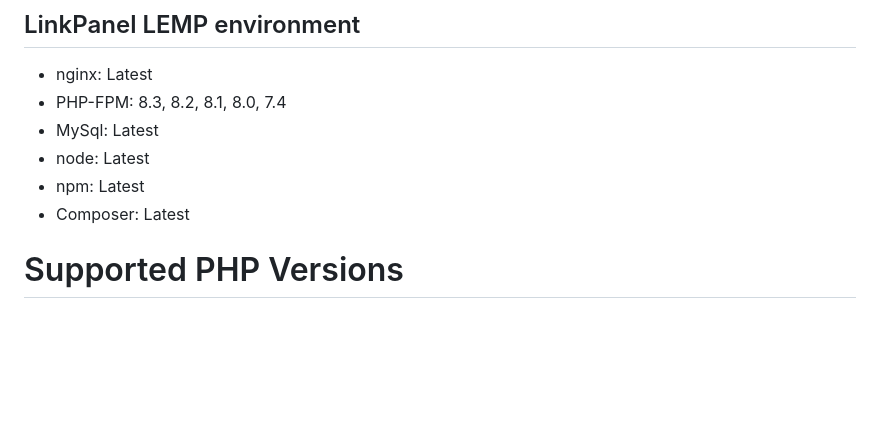
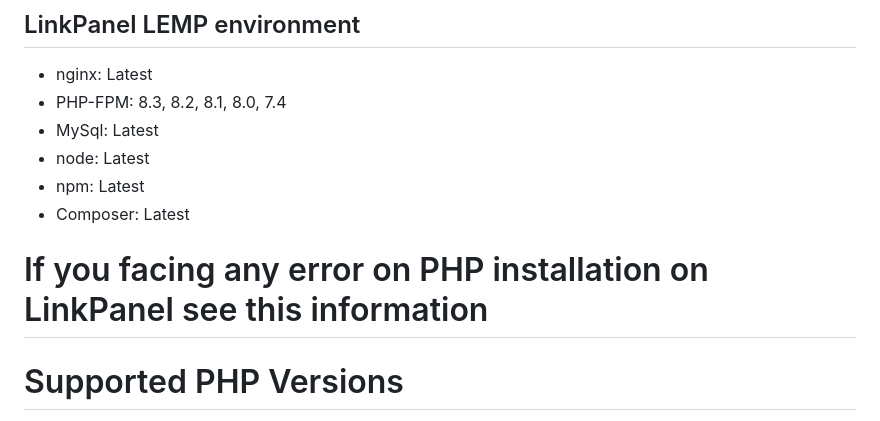
Before and after one commit to ATSiCorp/LinkPanel, a Markdown page: README.md, the part around the change. Drawn GitHub-style; blank space fills up the shorter version.

Commit message:
Update Information

```diff
--- a/README.md
+++ b/README.md
@@ -100,7 +100,7 @@ To correctly manage remote servers LinkPanel has to be on a public IP address (I
 - node: Latest
 - npm: Latest
 - Composer: Latest
-
+# If you facing any error on PHP installation on LinkPanel see this information
 # Supported PHP Versions
 
 * PHP 8.3 (will reach end of life (EOL) on 31 Dec, 2027.)
```
